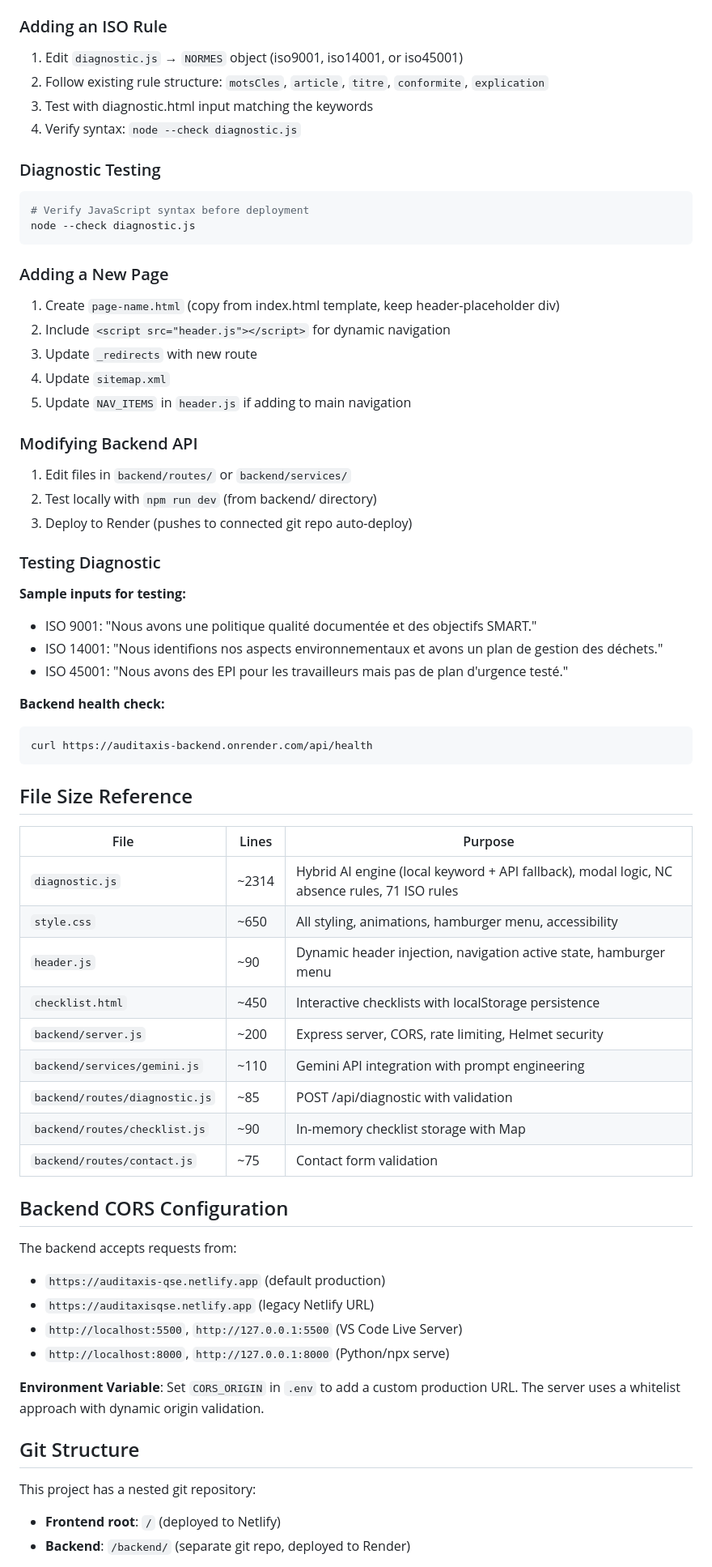
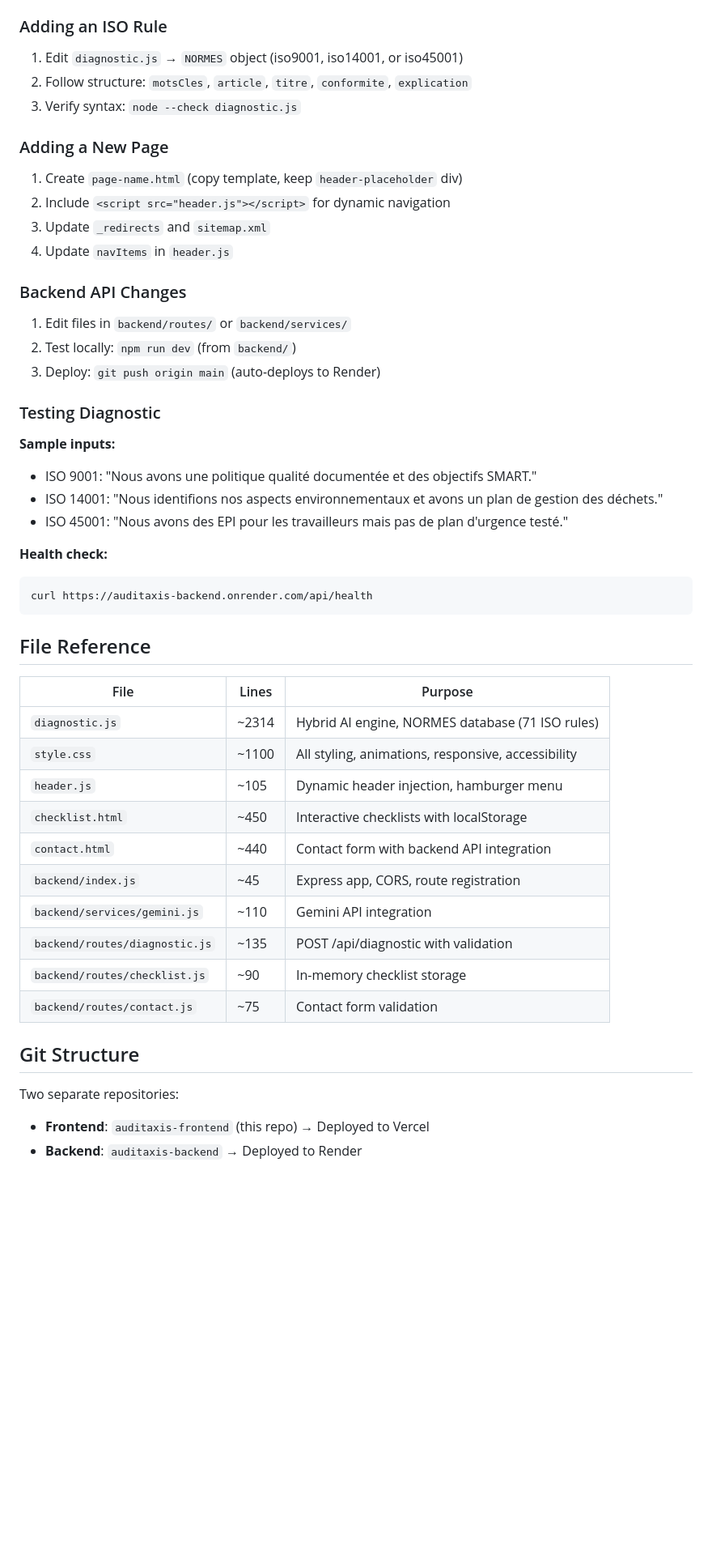
Before and after one commit to badisbennani-ctrl/-auditaxis-qse, a Markdown page: CLAUDE.md, the part around one of its changes. Shown at 81% size. GitHub-like rendering; blank space fills up the shorter version.

Commit message:
Update CLAUDE.md: Vercel deployment, corrected file paths, updated API docs

````diff
--- a/CLAUDE.md
+++ b/CLAUDE.md
@@ -247,67 +197,50 @@ All pages include complete meta tags:
 
 ### Adding an ISO Rule
 1. Edit `diagnostic.js` → `NORMES` object (iso9001, iso14001, or iso45001)
-2. Follow existing rule structure: `motsCles`, `article`, `titre`, `conformite`, `explication`
-3. Test with diagnostic.html input matching the keywords
-4. Verify syntax: `node --check diagnostic.js`
-
-### Diagnostic Testing
-```bash
-# Verify JavaScript syntax before deployment
-node --check diagnostic.js
-```
+2. Follow structure: `motsCles`, `article`, `titre`, `conformite`, `explication`
+3. Verify syntax: `node --check diagnostic.js`
 
 ### Adding a New Page
-1. Create `page-name.html` (copy from index.html template, keep header-placeholder div)
+1. Create `page-name.html` (copy template, keep `header-placeholder` div)
 2. Include `<script src="header.js"></script>` for dynamic navigation
-3. Update `_redirects` with new route
-4. Update `sitemap.xml`
-5. Update `NAV_ITEMS` in `header.js` if adding to main navigation
+3. Update `_redirects` and `sitemap.xml`
+4. Update `navItems` in `header.js`
 
-### Modifying Backend API
+### Backend API Changes
 1. Edit files in `backend/routes/` or `backend/services/`
-2. Test locally with `npm run dev` (from backend/ directory)
-3. Deploy to Render (pushes to connected git repo auto-deploy)
+2. Test locally: `npm run dev` (from `backend/`)
+3. Deploy: `git push origin main` (auto-deploys to Render)
 
 ### Testing Diagnostic
 
-**Sample inputs for testing:**
+**Sample inputs:**
 - ISO 9001: "Nous avons une politique qualité documentée et des objectifs SMART."
 - ISO 14001: "Nous identifions nos aspects environnementaux et avons un plan de gestion des déchets."
 - ISO 45001: "Nous avons des EPI pour les travailleurs mais pas de plan d'urgence testé."
 
-**Backend health check:**
+**Health check:**
 ```bash
 curl https://auditaxis-backend.onrender.com/api/health
 ```
 
-## File Size Reference
+## File Reference
 
 | File | Lines | Purpose |
 |------|-------|---------|
-| `diagnostic.js` | ~2314 | Hybrid AI engine (local keyword + API fallback), modal logic, NC absence rules, 71 ISO rules |
-| `style.css` | ~650 | All styling, animations, hamburger menu, accessibility |
-| `header.js` | ~90 | Dynamic header injection, navigation active state, hamburger menu |
-| `checklist.html` | ~450 | Interactive checklists with localStorage persistence |
-| `backend/server.js` | ~200 | Express server, CORS, rate limiting, Helmet security |
-| `backend/services/gemini.js` | ~110 | Gemini API integration with prompt engineering |
-| `backend/routes/diagnostic.js` | ~85 | POST /api/diagnostic with validation |
-| `backend/routes/checklist.js` | ~90 | In-memory checklist storage with Map |
+| `diagnostic.js` | ~2314 | Hybrid AI engine, NORMES database (71 ISO rules) |
+| `style.css` | ~1100 | All styling, animations, responsive, accessibility |
+| `header.js` | ~105 | Dynamic header injection, hamburger menu |
+| `checklist.html` | ~450 | Interactive checklists with localStorage |
+| `contact.html` | ~440 | Contact form with backend API integration |
+| `backend/index.js` | ~45 | Express app, CORS, route registration |
+| `backend/services/gemini.js` | ~110 | Gemini API integration |
+| `backend/routes/diagnostic.js` | ~135 | POST /api/diagnostic with validation |
+| `backend/routes/checklist.js` | ~90 | In-memory checklist storage |
 | `backend/routes/contact.js` | ~75 | Contact form validation |
-
-## Backend CORS Configuration
-
-The backend accepts requests from:
-- `https://auditaxis-qse.netlify.app` (default production)
-- `https://auditaxisqse.netlify.app` (legacy Netlify URL)
-- `http://localhost:5500`, `http://127.0.0.1:5500` (VS Code Live Server)
-- `http://localhost:8000`, `http://127.0.0.1:8000` (Python/npx serve)
-
-**Environment Variable**: Set `CORS_ORIGIN` in `.env` to add a custom production URL. The server uses a whitelist approach with dynamic origin validation.
 
 ## Git Structure
 
-This project has a nested git repository:
-- **Frontend root**: `/` (deployed to Netlify)
-- **Backend**: `/backend/` (separate git repo, deployed to Render)
+Two separate repositories:
+- **Frontend**: `auditaxis-frontend` (this repo) → Deployed to Vercel
+- **Backend**: `auditaxis-backend` → Deployed to Render
 
````
Also changed, not shown: other parts of CLAUDE.md (+79 -130 lines).
